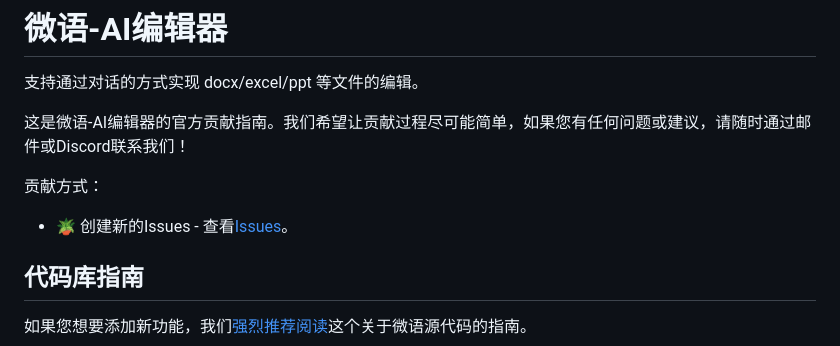
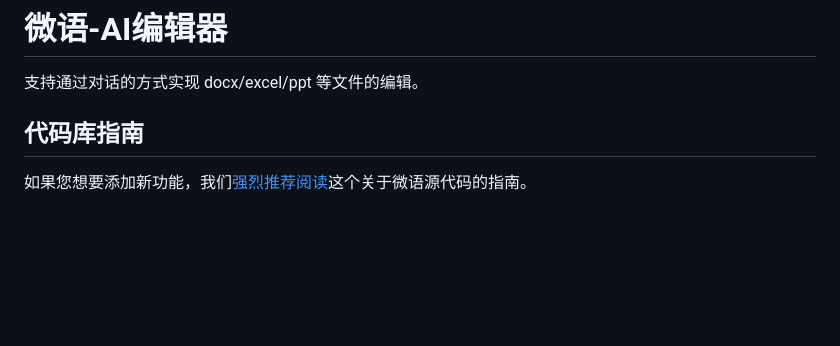
Before and after one commit to Bytedesk/bytedesk-office, a Markdown page: README.md, the part around the change. Rendered like a GitHub page; blank space fills up the shorter version.

Commit message:
sync: update
Source commit: e8c3852c9735ec4a926d82ce35cbf446a7dde0a9
Author: jack ning <github@bytedesk.com>
Date: 2025-06-28 13:09:45 +0800
Synced items: src resources docs scripts extensions build test cli remote package.json tsconfig.json eslint.config.js gulpfile.js product.json readme.md readme.zh.md LICENSE.txt LICENSE-VS-Code.txt ThirdPartyNotices.txt HOW_TO_CONTRIBUTE.md VOID_CODEBASE_GUIDE.md

Auto-synced from private repository

```diff
--- a/README.md
+++ b/README.md
@@ -1,12 +1,6 @@
 # 微语-AI编辑器
 
 支持通过对话的方式实现 docx/excel/ppt 等文件的编辑。
-
-这是微语-AI编辑器的官方贡献指南。我们希望让贡献过程尽可能简单，如果您有任何问题或建议，请随时通过邮件或Discord联系我们！
-
-贡献方式：
-
-- 🪴 创建新的Issues - 查看[Issues](https://github.com/Bytedesk/bytedesk-editor/issues)。
 
 ## 代码库指南
 
```
